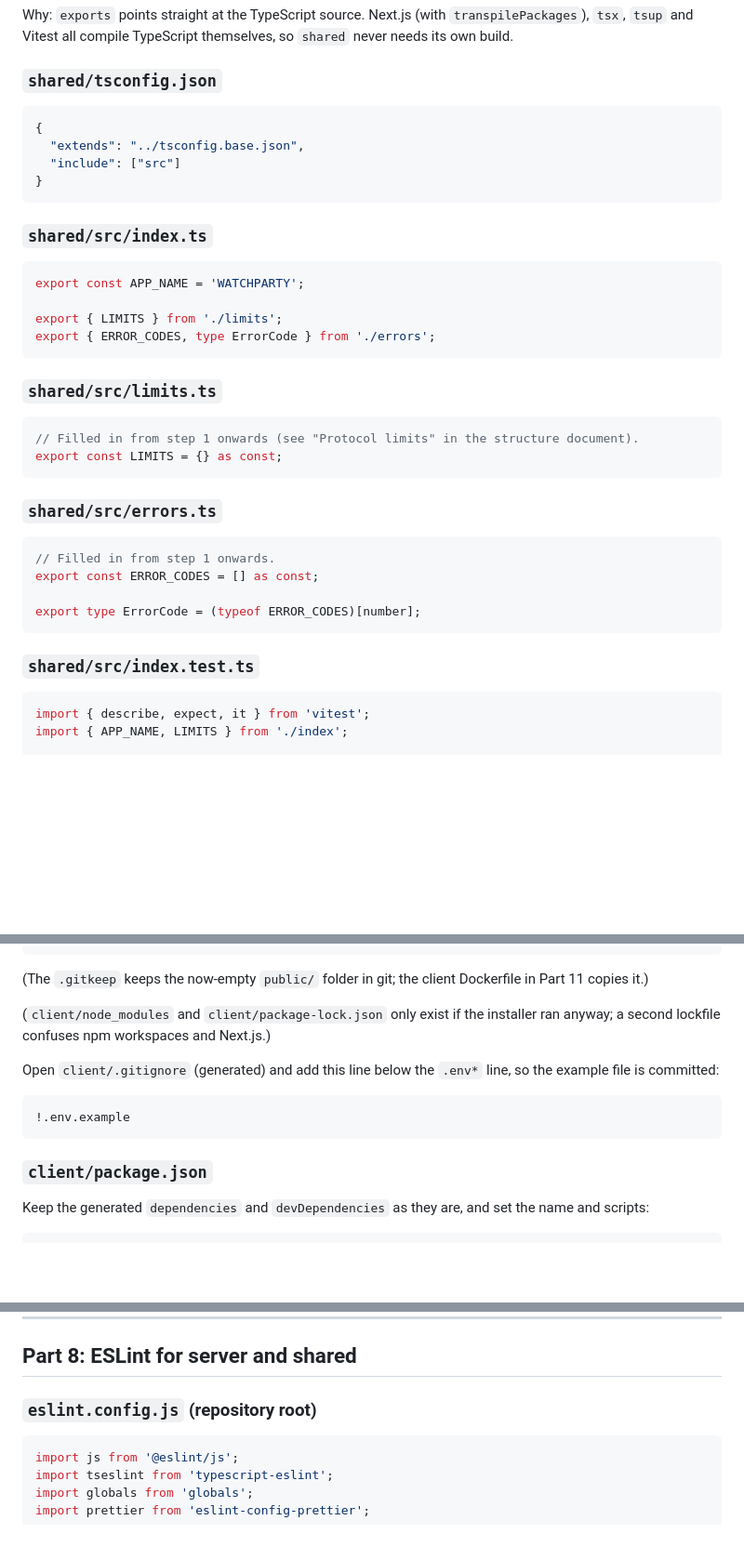
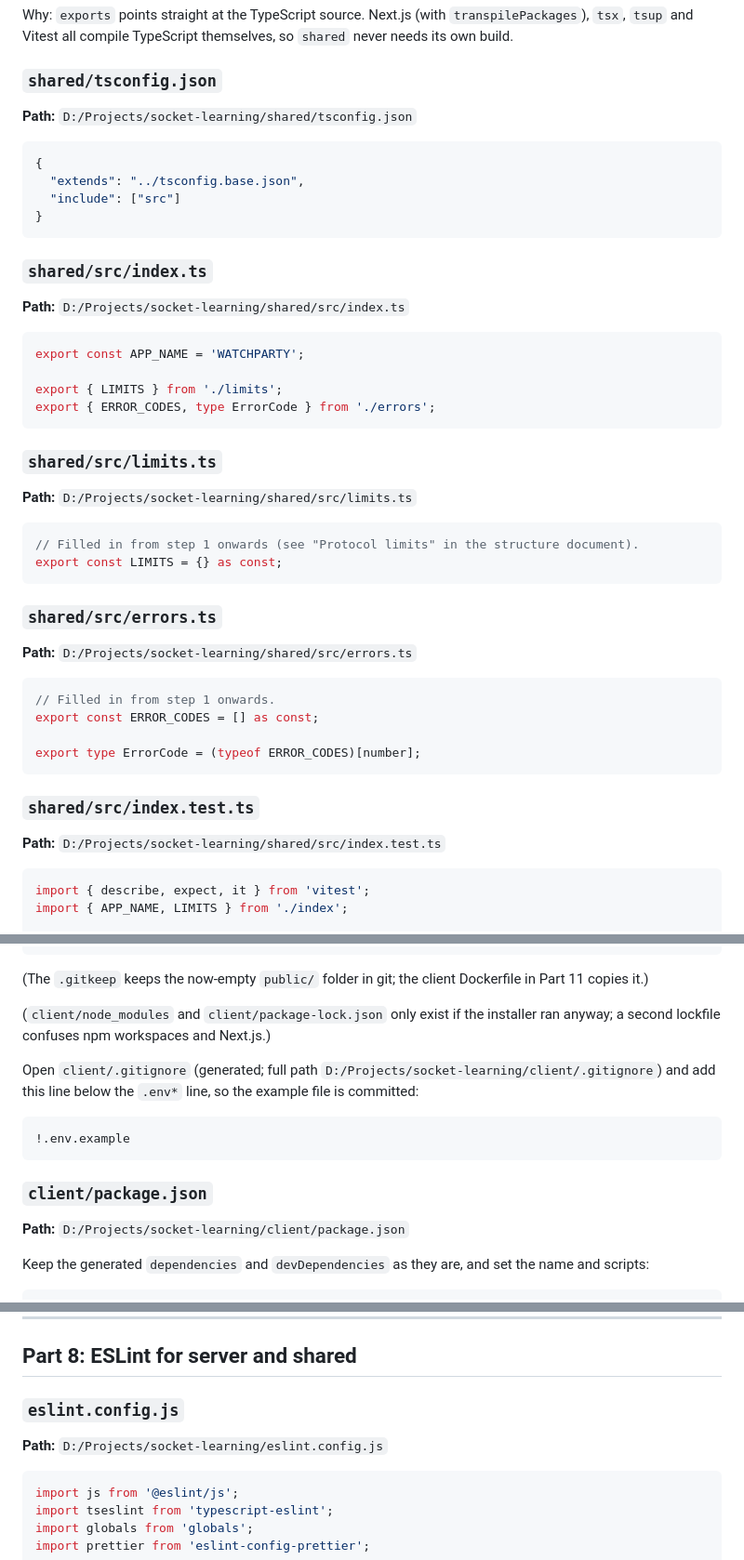
Before and after one commit to murasakijyuutann/socket-learning-express, a Markdown page: docs/guide/step-0-guide.md, 3 parts joined by grey strips. Shown at 93% size. Rendered like a GitHub page; blank space fills up the shorter version.

Commit message:
step 0 file path mentioned

````diff
--- a/docs/guide/step-0-guide.md
+++ b/docs/guide/step-0-guide.md
@@ -278,6 +298,8 @@ Why: `exports` points straight at the TypeScript source. Next.js (with `transpil
 
 ### `shared/tsconfig.json`
 
+**Path:** `D:/Projects/socket-learning/shared/tsconfig.json`
+
 ```json
 {
   "extends": "../tsconfig.base.json",
@@ -286,6 +308,8 @@ Why: `exports` points straight at the TypeScript source. Next.js (with `transpil
 ```
 
 ### `shared/src/index.ts`
+
+**Path:** `D:/Projects/socket-learning/shared/src/index.ts`
 
 ```ts
 export const APP_NAME = 'WATCHPARTY';
@@ -296,12 +320,16 @@ export { ERROR_CODES, type ErrorCode } from './errors';
 
 ### `shared/src/limits.ts`
 
+**Path:** `D:/Projects/socket-learning/shared/src/limits.ts`
+
 ```ts
 // Filled in from step 1 onwards (see "Protocol limits" in the structure document).
 export const LIMITS = {} as const;
 ```
 
 ### `shared/src/errors.ts`
+
+**Path:** `D:/Projects/socket-learning/shared/src/errors.ts`
 
 ```ts
 // Filled in from step 1 onwards.
@@ -311,6 +339,8 @@ export type ErrorCode = (typeof ERROR_CODES)[number];
 ```
 
 ### `shared/src/index.test.ts`
+
+**Path:** `D:/Projects/socket-learning/shared/src/index.test.ts`
 
 ```ts
 import { describe, expect, it } from 'vitest';
@@ -644,13 +698,15 @@ touch client/public/.gitkeep
 
 (`client/node_modules` and `client/package-lock.json` only exist if the installer ran anyway; a second lockfile confuses npm workspaces and Next.js.)
 
-Open `client/.gitignore` (generated) and add this line below the `.env*` line, so the example file is committed:
+Open `client/.gitignore` (generated; full path `D:/Projects/socket-learning/client/.gitignore`) and add this line below the `.env*` line, so the example file is committed:
 
 ```
 !.env.example
 ```
 
 ### `client/package.json`
+
+**Path:** `D:/Projects/socket-learning/client/package.json`
 
 Keep the generated `dependencies` and `devDependencies` as they are, and set the name and scripts:
 
@@ -1013,7 +1089,9 @@ Why the pinned majors: Prisma 6 because Prisma 7 changes how the client is gener
 
 ## Part 8: ESLint for server and shared
 
-### `eslint.config.js` (repository root)
+### `eslint.config.js`
+
+**Path:** `D:/Projects/socket-learning/eslint.config.js`
 
 ```js
 import js from '@eslint/js';
````
Also changed, not shown: other parts of docs/guide/step-0-guide.md (+79 -3 lines).
